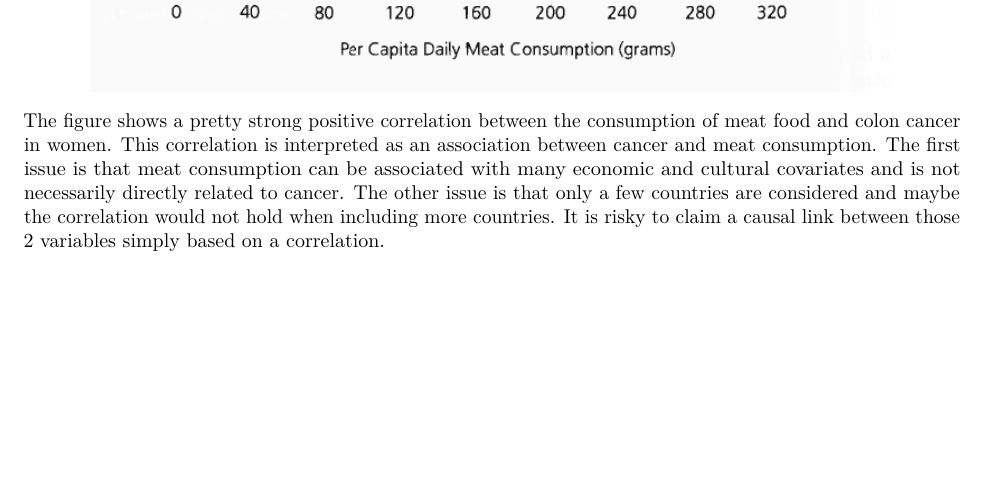
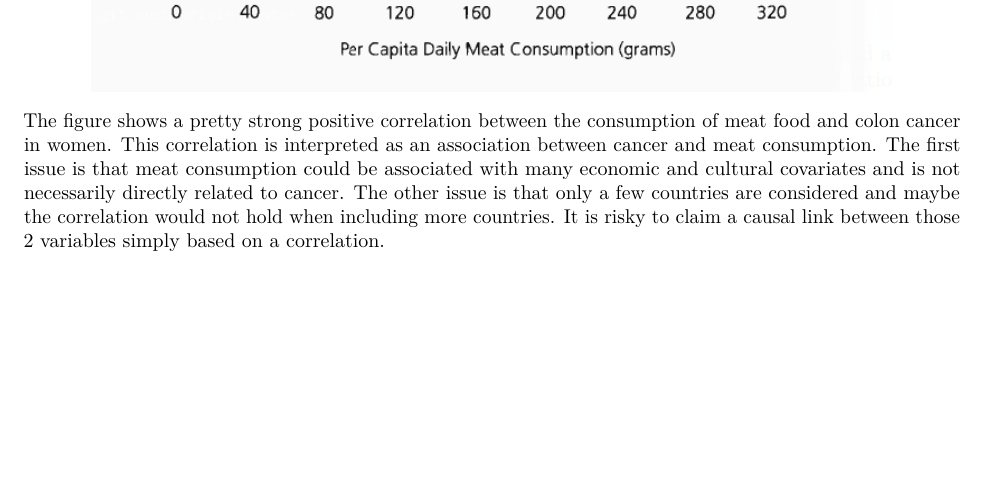
Before and after one commit to cmdoret/data_analysis, an R Markdown document (bad_stats/cyril_statcomments1.Rmd): part of page 5 of 5, cut so that both start at the same text. Rendered offline with R 4.5, knitr and Pandoc, then LaTeX, with nearby package versions.

Commit message:
comment on stats ready

````diff
--- a/bad_stats/cyril_statcomments1.Rmd
+++ b/bad_stats/cyril_statcomments1.Rmd
@@ -79,4 +79,4 @@ knitr::include_graphics("./vegan_cancer.png")
 
 ```
 
-The figure shows a pretty strong positive correlation between the consumption of meat food and colon cancer in women. This correlation is interpreted as an association between cancer and meat consumption. The first issue is that meat consumption can be associated with many economic and cultural covariates and is not necessarily directly related to cancer. The other issue is that only a few countries are considered and maybe the correlation would not hold when including more countries. It is risky to claim a causal link between those 2 variables simply based on a correlation.
+The figure shows a pretty strong positive correlation between the consumption of meat food and colon cancer in women. This correlation is interpreted as an association between cancer and meat consumption. The first issue is that meat consumption could be associated with many economic and cultural covariates and is not necessarily directly related to cancer. The other issue is that only a few countries are considered and maybe the correlation would not hold when including more countries. It is risky to claim a causal link between those 2 variables simply based on a correlation.
````
